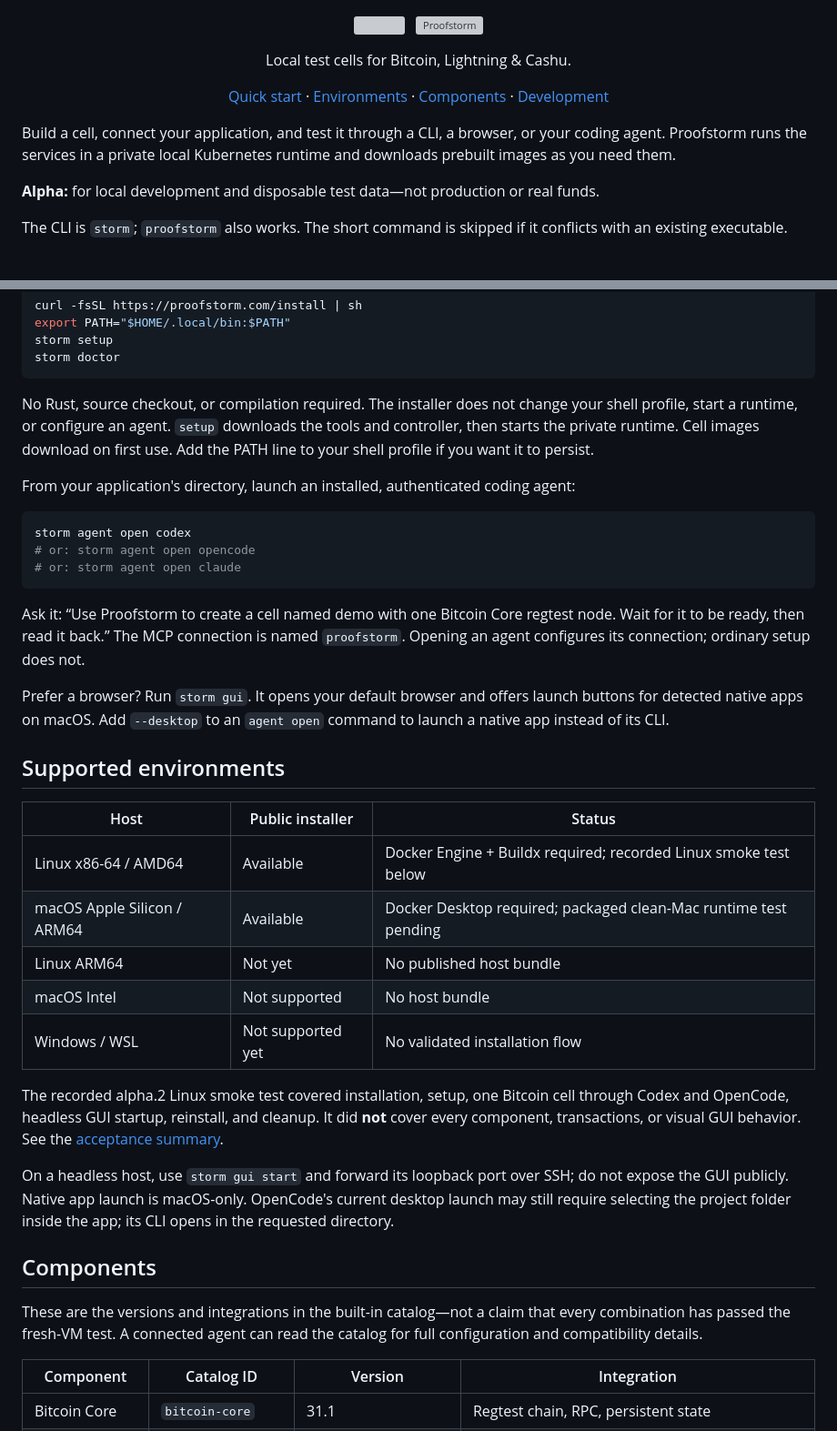
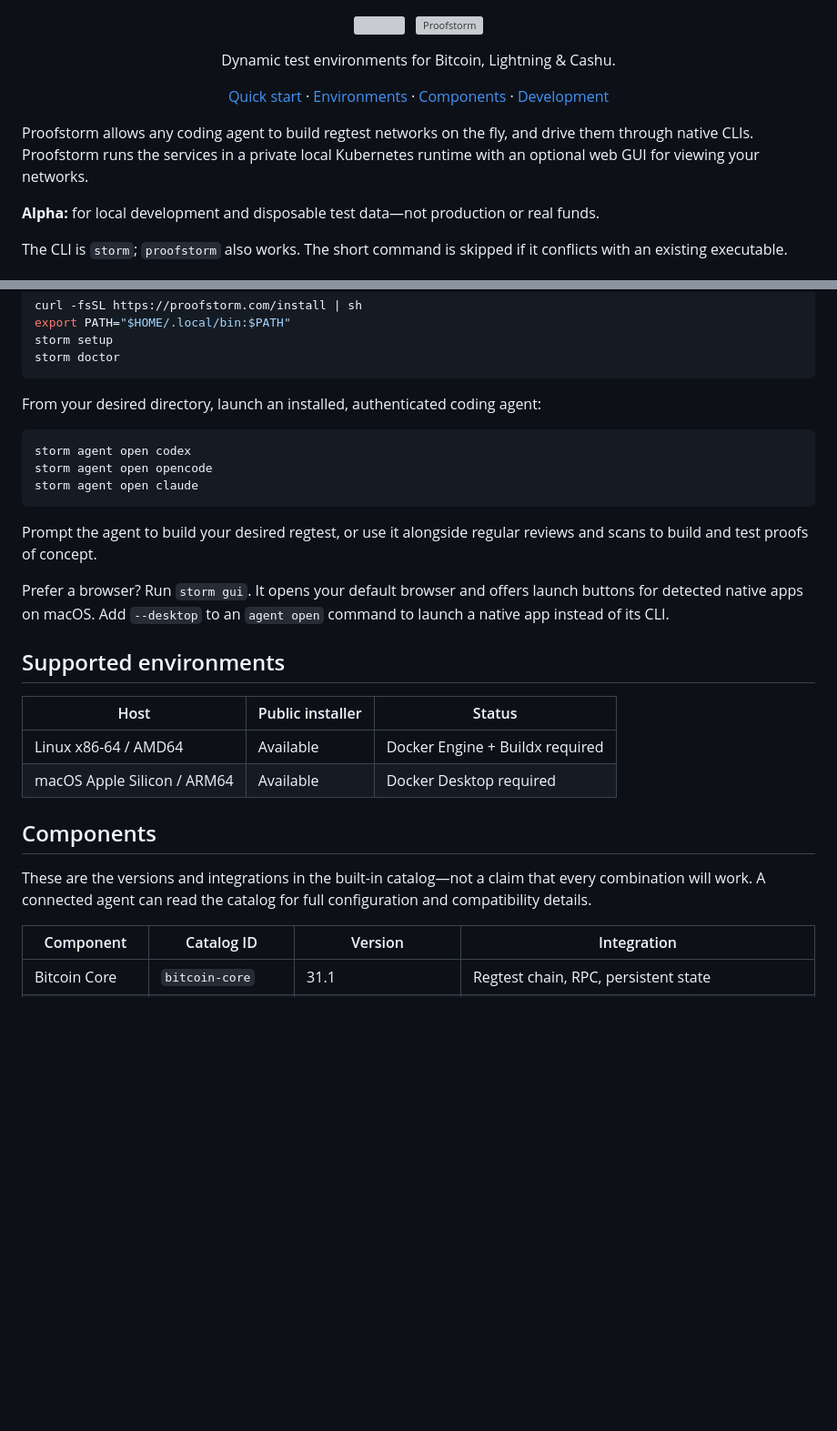
Before and after one commit to orangeshyguy21/proofstorm, a Markdown page: README.md, 2 parts joined by grey strips. Shown at 91% size. Drawn GitHub-style; blank space fills up the shorter version; grey boxes are pictures that could not be loaded.

````diff
--- a/README.md
+++ b/README.md
@@ -8,7 +8,7 @@
     </picture>
   </a>
 </p>
-<p align="center">Local test cells for Bitcoin, Lightning &amp; Cashu.</p>
+<p align="center">Dynamic test environments for Bitcoin, Lightning &amp; Cashu.</p>
 <p align="center">
   <a href="#quick-start">Quick start</a> ·
   <a href="#supported-environments">Environments</a> ·
@@ -16,9 +16,9 @@
   <a href="#development">Development</a>
 </p>
 
-Build a cell, connect your application, and test it through a CLI, a browser, or
-your coding agent. Proofstorm runs the services in a private local Kubernetes
-runtime and downloads prebuilt images as you need them.
+Proofstorm allows any coding agent to build regtest networks on the fly,
+and drive them through native CLIs. Proofstorm runs the services in a private local Kubernetes
+runtime with an optional web GUI for viewing your networks.
 
 **Alpha:** for local development and disposable test data—not production or real funds.
 
@@ -39,22 +39,16 @@ storm setup
 storm doctor
 ```
 
-No Rust, source checkout, or compilation required. The installer does not change
-your shell profile, start a runtime, or configure an agent. `setup` downloads the
-tools and controller, then starts the private runtime. Cell images download on
-first use. Add the PATH line to your shell profile if you want it to persist.
-
-From your application's directory, launch an installed, authenticated coding agent:
+From your desired directory, launch an installed, authenticated coding agent:
 
 ```sh
 storm agent open codex
-# or: storm agent open opencode
-# or: storm agent open claude
+storm agent open opencode
+storm agent open claude
 ```
 
-Ask it: “Use Proofstorm to create a cell named demo with one Bitcoin Core regtest
-node. Wait for it to be ready, then read it back.” The MCP connection is named
-`proofstorm`. Opening an agent configures its connection; ordinary setup does not.
+Prompt the agent to build your desired regtest, or use it alongside regular reviews and scans
+to build and test proofs of concept.
 
 Prefer a browser? Run `storm gui`. It opens your default browser and offers
 launch buttons for detected native apps on macOS. Add `--desktop` to an `agent open`
@@ -64,26 +58,14 @@ command to launch a native app instead of its CLI.
 
 | Host | Public installer | Status |
 | --- | --- | --- |
-| Linux x86-64 / AMD64 | Available | Docker Engine + Buildx required; recorded Linux smoke test below |
-| macOS Apple Silicon / ARM64 | Available | Docker Desktop required; packaged clean-Mac runtime test pending |
-| Linux ARM64 | Not yet | No published host bundle |
-| macOS Intel | Not supported | No host bundle |
-| Windows / WSL | Not supported yet | No validated installation flow |
+| Linux x86-64 / AMD64 | Available | Docker Engine + Buildx required |
+| macOS Apple Silicon / ARM64 | Available | Docker Desktop required |
 
-The recorded alpha.2 Linux smoke test covered installation, setup, one Bitcoin
-cell through Codex and OpenCode, headless GUI startup, reinstall, and cleanup. It did **not** cover
-every component, transactions, or visual GUI behavior. See the
-[acceptance summary](release/alpha-2-linux-smoke.md).
-
-On a headless host, use `storm gui start` and forward its loopback port
-over SSH; do not expose the GUI publicly. Native app launch is macOS-only.
-OpenCode's current desktop launch may still require selecting the project folder
-inside the app; its CLI opens in the requested directory.
 
 ## Components
 
 These are the versions and integrations in the built-in catalog—not a claim that
-every combination has passed the fresh-VM test. A connected agent can read the
+every combination will work. A connected agent can read the
 catalog for full configuration and compatibility details.
 
 | Component | Catalog ID | Version | Integration |
````
Also changed, not shown: other parts of README.md (+0 -87 lines).
